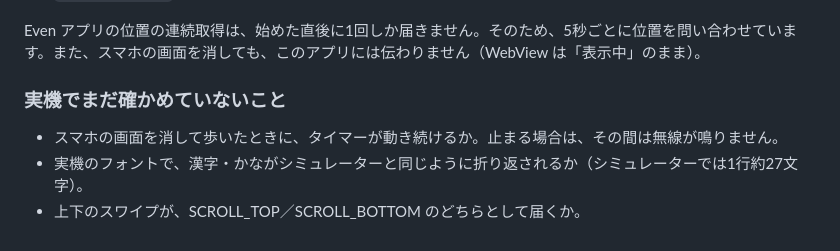
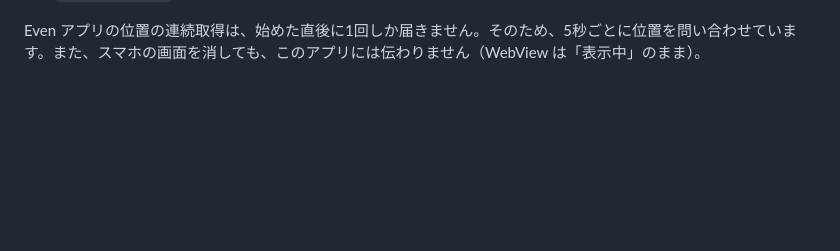
Before and after one commit to dimethylether261/eveng2_codewalk, a Markdown page: g2/README.ja.md, the part around the change. Rendered like a GitHub page; blank space fills up the shorter version.

Commit message:
Drop the "not yet confirmed on real hardware" section from the G2 README
Co-Authored-By: Claude Opus 5.5 <noreply@anthropic.com>

```diff
--- a/g2/README.ja.md
+++ b/g2/README.ja.md
@@ -152,9 +152,3 @@ node scripts/release.mjs # 版を上げて（patch。minor / major も指定可
 - キャラクターの画像は `public/characters/` に、キャラクター名のファイルで入っています（`src/photo.ts` の `PORTRAIT_FILES`）。自分の絵に替えるときは、[キャラクターの肖像](../README.ja.md#キャラクターの肖像)を見てください。
 
 Even アプリの位置の連続取得は、始めた直後に1回しか届きません。そのため、5秒ごとに位置を問い合わせています。また、スマホの画面を消しても、このアプリには伝わりません（WebView は「表示中」のまま）。
-
-### 実機でまだ確かめていないこと
-
-- スマホの画面を消して歩いたときに、タイマーが動き続けるか。止まる場合は、その間は無線が鳴りません。
-- 実機のフォントで、漢字・かながシミュレーターと同じように折り返されるか（シミュレーターでは1行約27文字）。
-- 上下のスワイプが、SCROLL_TOP／SCROLL_BOTTOM のどちらとして届くか。
```
Also changed, not shown: g2/README.md (+0 -6 lines).
